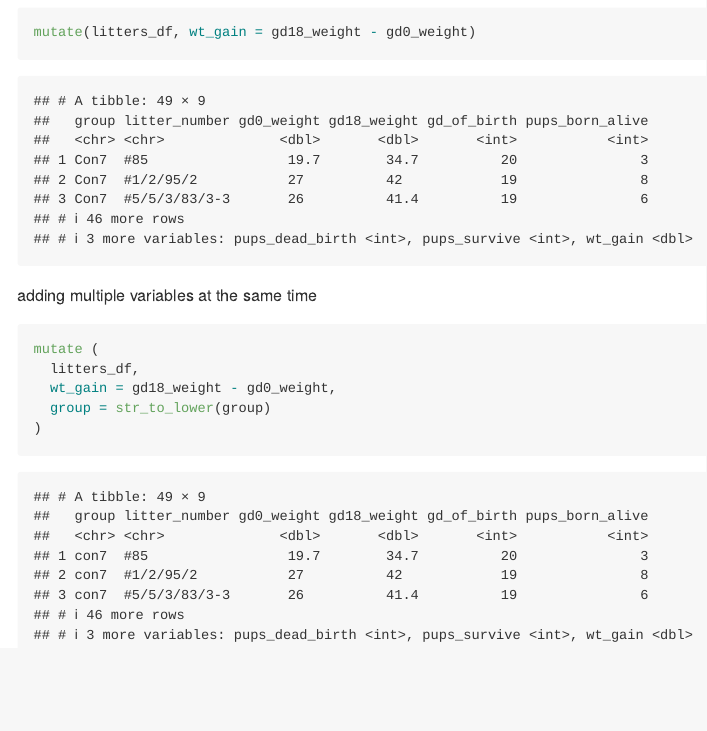
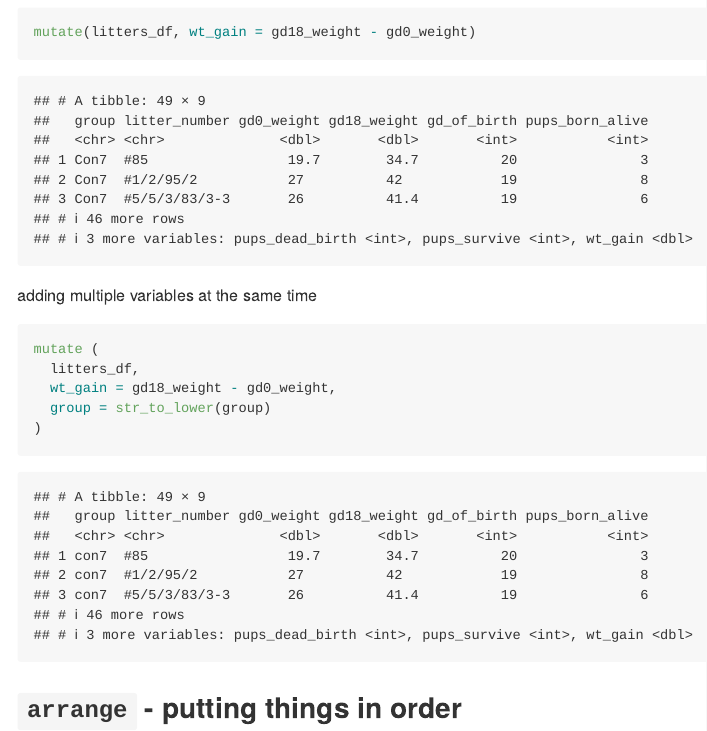
Before and after one commit to lmt2203/data_wrangling_1, an R Markdown document (data_manipulation.Rmd): the page in a window 1100 px wide, from 7300 px down. Rendered offline with R 4.5, knitr and Pandoc, with nearby package versions; column names are cleaned by a stand-in for the janitor package.

Commit message:
explore `arrange` function

````diff
--- a/data_manipulation.Rmd
+++ b/data_manipulation.Rmd
@@ -118,3 +118,5 @@ mutate (
   group = str_to_lower(group)
 )
 ```
+
+## `arrange` - putting things in order
````
